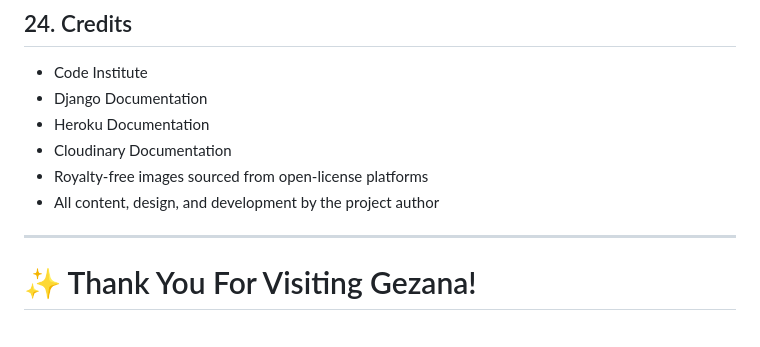
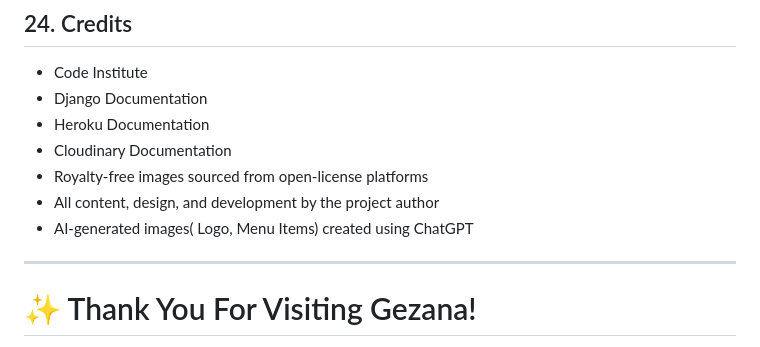
Before and after one commit to fila2021/Gezana, a Markdown page: README.md, the part around the change. Rendered like a GitHub page.

Commit message:
Add credit for AI generated images

```diff
--- a/README.md
+++ b/README.md
@@ -576,6 +576,7 @@ During the final deployment phase, the following improvements were implemented:
 - Cloudinary Documentation
 - Royalty-free images sourced from open-license platforms
 - All content, design, and development by the project author
+- AI-generated images( Logo, Menu Items) created using ChatGPT
 
 ---
 
```
